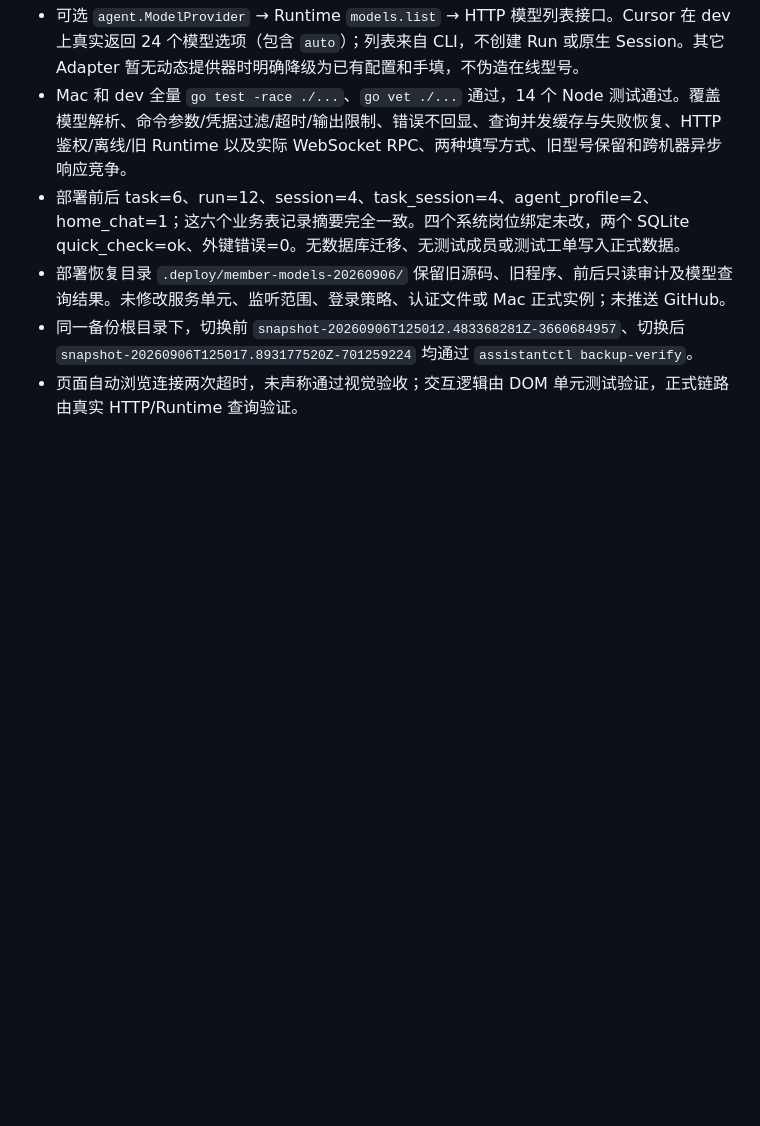
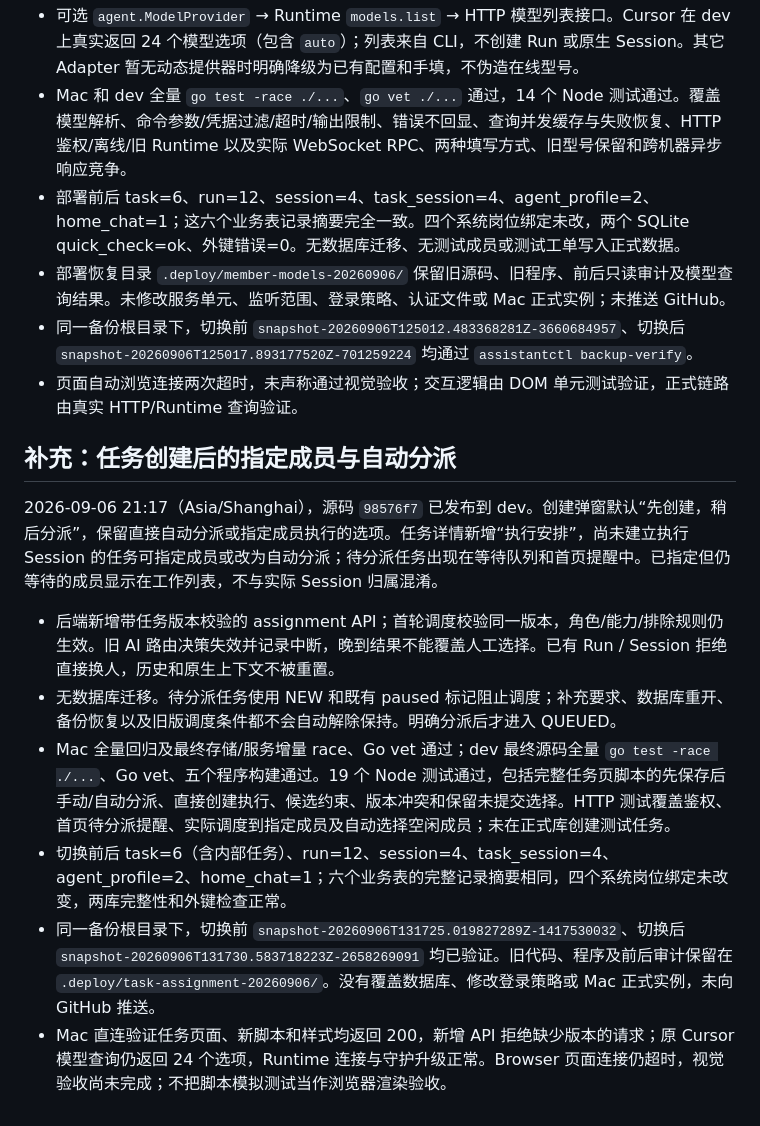
Before and after one commit to hnwyllmm/taskaholic, a Markdown page: deploy/dev/VERIFICATION.md, the part around the change. Drawn GitHub-style; blank space fills up the shorter version.

Commit message:
Record task assignment deployment and verified data preservation

```diff
--- a/deploy/dev/VERIFICATION.md
+++ b/deploy/dev/VERIFICATION.md
@@ -114,3 +114,14 @@ Cursor 仍使用 Ask/只读模式和启用的沙箱，每个 Session 的策略
 - 部署恢复目录 `.deploy/member-models-20260906/` 保留旧源码、旧程序、前后只读审计及模型查询结果。未修改服务单元、监听范围、登录策略、认证文件或 Mac 正式实例；未推送 GitHub。
 - 同一备份根目录下，切换前 `snapshot-20260906T125012.483368281Z-3660684957`、切换后 `snapshot-20260906T125017.893177520Z-701259224` 均通过 `assistantctl backup-verify`。
 - 页面自动浏览连接两次超时，未声称通过视觉验收；交互逻辑由 DOM 单元测试验证，正式链路由真实 HTTP/Runtime 查询验证。
+
+## 补充：任务创建后的指定成员与自动分派
+
+2026-09-06 21:17（Asia/Shanghai），源码 `98576f7` 已发布到 dev。创建弹窗默认“先创建，稍后分派”，保留直接自动分派或指定成员执行的选项。任务详情新增“执行安排”，尚未建立执行 Session 的任务可指定成员或改为自动分派；待分派任务出现在等待队列和首页提醒中。已指定但仍等待的成员显示在工作列表，不与实际 Session 归属混淆。
+
+- 后端新增带任务版本校验的 assignment API；首轮调度校验同一版本，角色/能力/排除规则仍生效。旧 AI 路由决策失效并记录中断，晚到结果不能覆盖人工选择。已有 Run / Session 拒绝直接换人，历史和原生上下文不被重置。
+- 无数据库迁移。待分派任务使用 NEW 和既有 paused 标记阻止调度；补充要求、数据库重开、备份恢复以及旧版调度条件都不会自动解除保持。明确分派后才进入 QUEUED。
+- Mac 全量回归及最终存储/服务增量 race、Go vet 通过；dev 最终源码全量 `go test -race ./...`、Go vet、五个程序构建通过。19 个 Node 测试通过，包括完整任务页脚本的先保存后手动/自动分派、直接创建执行、候选约束、版本冲突和保留未提交选择。HTTP 测试覆盖鉴权、首页待分派提醒、实际调度到指定成员及自动选择空闲成员；未在正式库创建测试任务。
+- 切换前后 task=6（含内部任务）、run=12、session=4、task_session=4、agent_profile=2、home_chat=1；六个业务表的完整记录摘要相同，四个系统岗位绑定未改变，两库完整性和外键检查正常。
+- 同一备份根目录下，切换前 `snapshot-20260906T131725.019827289Z-1417530032`、切换后 `snapshot-20260906T131730.583718223Z-2658269091` 均已验证。旧代码、程序及前后审计保留在 `.deploy/task-assignment-20260906/`。没有覆盖数据库、修改登录策略或 Mac 正式实例，未向 GitHub 推送。
+- Mac 直连验证任务页面、新脚本和样式均返回 200，新增 API 拒绝缺少版本的请求；原 Cursor 模型查询仍返回 24 个选项，Runtime 连接与守护升级正常。Browser 页面连接仍超时，视觉验收尚未完成；不把脚本模拟测试当作浏览器渲染验收。
```
